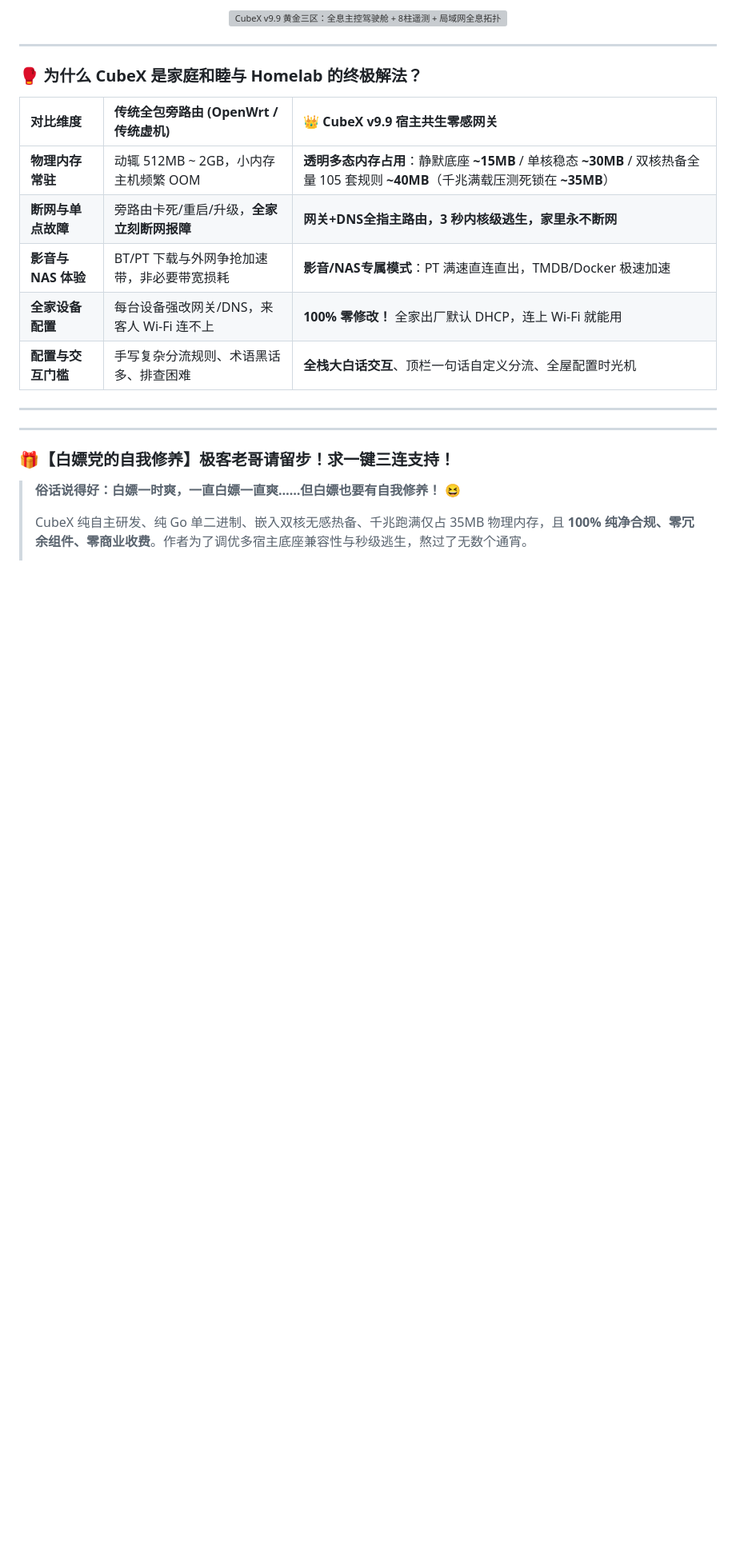
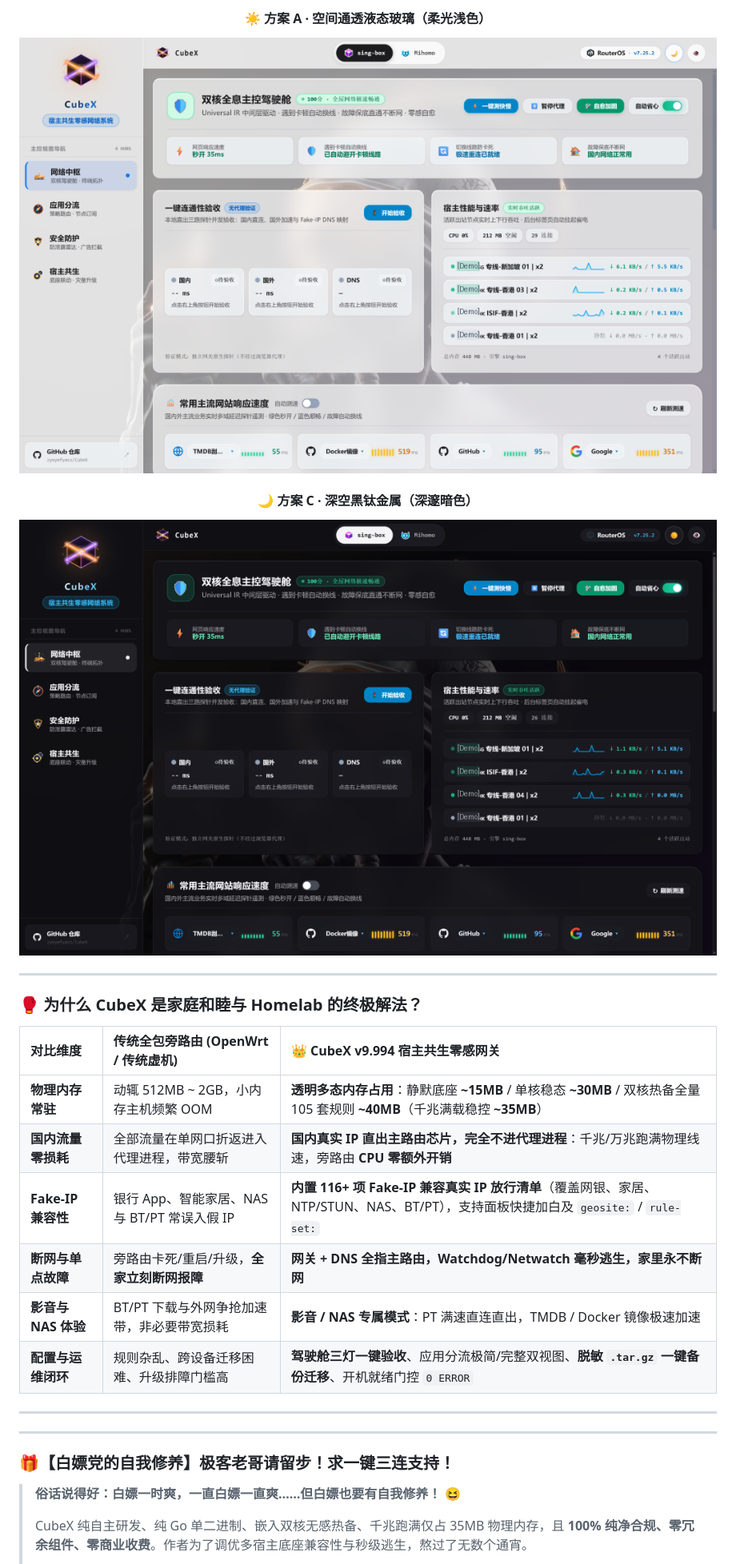
Before and after one commit to zyeyefyass/CubeX, a Markdown page: README.md, the part around one of its changes. Shown at 80% size. GitHub-like rendering; pictures changed too: assets/cubex-v994-dark-hero.png (added), assets/cubex-v994-light-hero.png (added); blank space fills up the shorter version; grey boxes are pictures that could not be loaded.

Commit message:
docs: update README and v9.994 dual-theme screenshots

```diff
--- a/README.md
+++ b/README.md
@@ -42,19 +44,26 @@
 
 <div align="center">
-  <img src="assets/cubex-v99-cockpit-hero.png" width="100%" alt="CubeX v9.9 黄金三区：全息主控驾驶舱 + 8柱遥测 + 局域网全息拓扑与三态分流" />
+
+#### ☀️ 方案 A · 空间通透液态玻璃（柔光浅色）
+<img src="assets/cubex-v994-light-hero.png" width="100%" alt="CubeX v9.994 空间通透液态玻璃浅色主控驾驶舱：双核切换、一键三灯连通性验收、宿主性能与活跃节点实时速率" />
+
+#### 🌙 方案 C · 深空黑钛金属（深邃暗色）
+<img src="assets/cubex-v994-dark-hero.png" width="100%" alt="CubeX v9.994 深空黑钛金属暗色主控驾驶舱：全息玻璃切边、三灯诊断卡与实时吞吐微波动线" />
+
 </div>
 
 ---
 
 ### 🥊 为什么 CubeX 是家庭和睦与 Homelab 的终极解法？
 
-| 对比维度 | 传统全包旁路由 (OpenWrt / 传统虚机) | 👑 CubeX v9.9 宿主共生零感网关 |
+| 对比维度 | 传统全包旁路由 (OpenWrt / 传统虚机) | 👑 CubeX v9.994 宿主共生零感网关 |
 | :--- | :--- | :--- |
-| **物理内存常驻** | 动辄 512MB ~ 2GB，小内存主机频繁 OOM | **透明多态内存占用**：静默底座 **~15MB** / 单核稳态 **~30MB** / 双核热备全量 105 套规则 **~40MB**（千兆满载压测死锁在 **~35MB**） |
-| **断网与单点故障** | 旁路由卡死/重启/升级，**全家立刻断网报障** | **网关+DNS全指主路由，3 秒内核级逃生，家里永不断网** |
-| **影音与 NAS 体验** | BT/PT 下载与外网争抢加速带，非必要带宽损耗 | **影音/NAS专属模式**：PT 满速直连直出，TMDB/Docker 极速加速 |
-| **全家设备配置** | 每台设备强改网关/DNS，来客人 Wi-Fi 连不上 | **100% 零修改！** 全家出厂默认 DHCP，连上 Wi-Fi 就能用 |
-| **配置与交互门槛** | 手写复杂分流规则、术语黑话多、排查困难 | **全栈大白话交互**、顶栏一句话自定义分流、全屋配置时光机 |
+| **物理内存常驻** | 动辄 512MB ~ 2GB，小内存主机频繁 OOM | **透明多态内存占用**：静默底座 **~15MB** / 单核稳态 **~30MB** / 双核热备全量 105 套规则 **~40MB**（千兆满载稳控 **~35MB**） |
+| **国内流量零损耗** | 全部流量在单网口折返进入代理进程，带宽腰斩 | **国内真实 IP 直出主路由芯片，完全不进代理进程**：千兆/万兆跑满物理线速，旁路由 **CPU 零额外开销** |
+| **Fake-IP 兼容性** | 银行 App、智能家居、NAS 与 BT/PT 常误入假 IP | **内置 116+ 项 Fake-IP 兼容真实 IP 放行清单**（覆盖网银、家居、NTP/STUN、NAS、BT/PT），支持面板快捷加白及 `geosite:` / `rule-set:` |
+| **断网与单点故障** | 旁路由卡死/重启/升级，**全家立刻断网报障** | **网关 + DNS 全指主路由，Watchdog/Netwatch 毫秒逃生，家里永不断网** |
+| **影音与 NAS 体验** | BT/PT 下载与外网争抢加速带，非必要带宽损耗 | **影音 / NAS 专属模式**：PT 满速直连直出，TMDB / Docker 镜像极速加速 |
+| **配置与运维闭环** | 规则杂乱、跨设备迁移困难、升级排障门槛高 | **驾驶舱三灯一键验收**、应用分流极简/完整双视图、**脱敏 `.tar.gz` 一键备份迁移**、开机就绪门控 `0 ERROR` |
 
 ---
 
```
Also changed, not shown: other parts of README.md (+66 -39 lines).
